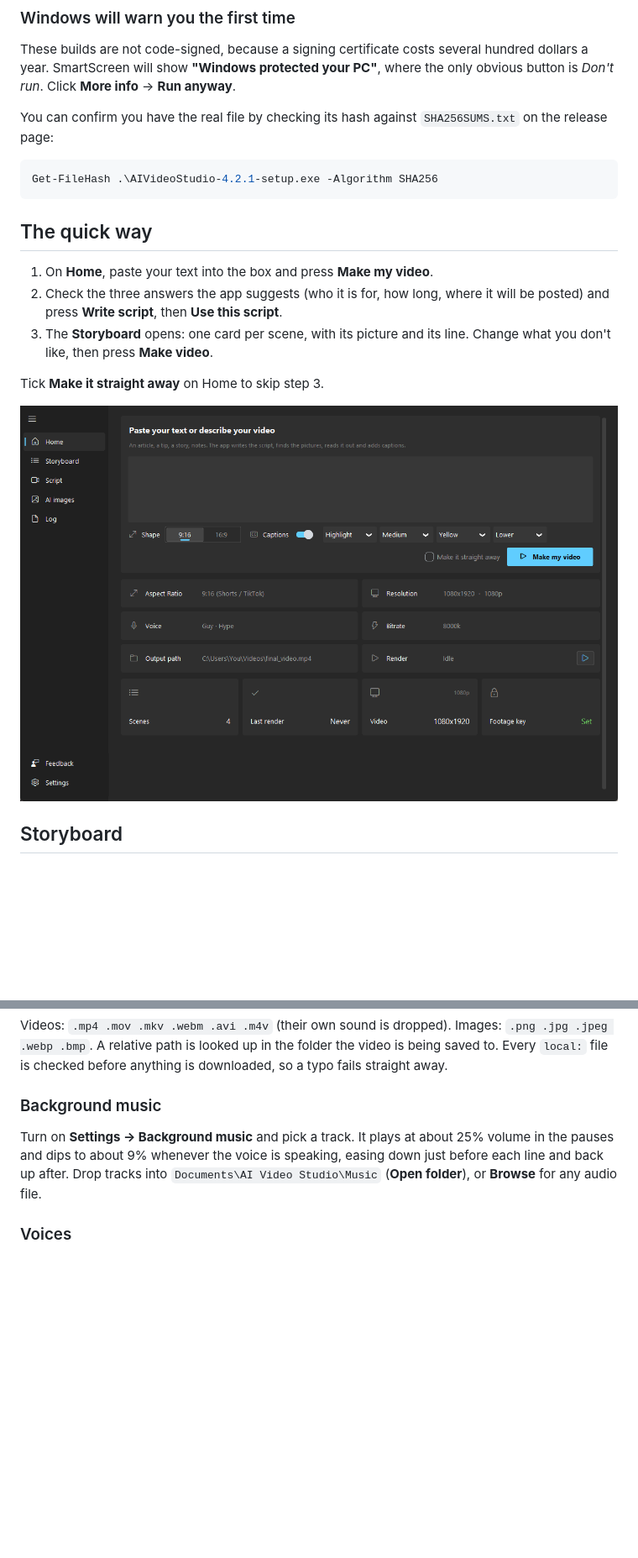
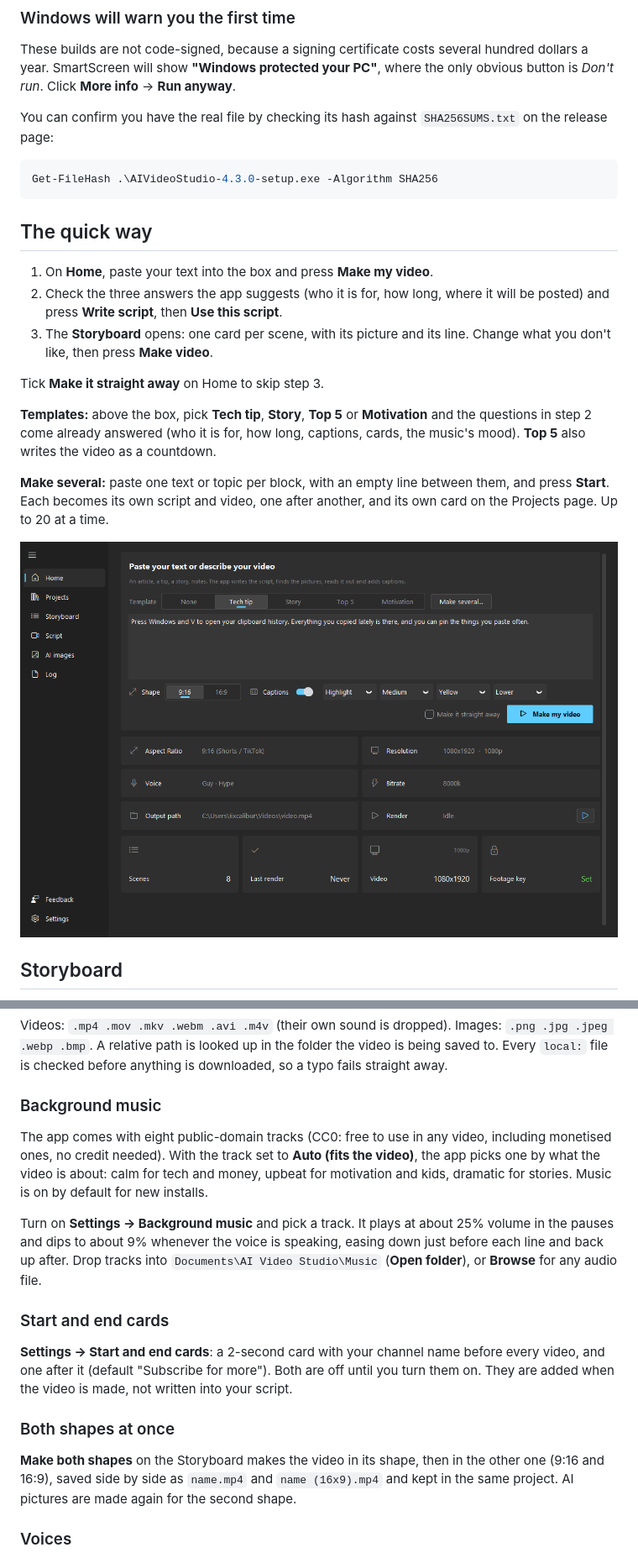
Before and after one commit to bodrumundenizi-beep/free-ai-video-generator, a Markdown page: README.md, 2 parts joined by grey strips. Shown at 84% size. GitHub-like rendering; pictures changed too: docs/home.png; blank space fills up the shorter version.

Commit message:
4.3.0: better clip choice, built-in music, templates, batch, start/end cards, both shapes
Co-Authored-By: Claude Opus 5.5 <noreply@anthropic.com>

````diff
--- a/README.md
+++ b/README.md
@@ -59,7 +61,7 @@ You can confirm you have the real file by checking its hash against
 `SHA256SUMS.txt` on the release page:
 
 ```powershell
-Get-FileHash .\AIVideoStudio-4.2.1-setup.exe -Algorithm SHA256
+Get-FileHash .\AIVideoStudio-4.3.0-setup.exe -Algorithm SHA256
 ```
 
 ## The quick way
@@ -71,6 +73,14 @@ Get-FileHash .\AIVideoStudio-4.2.1-setup.exe -Algorithm SHA256
    you don't like, then press **Make video**.
 
 Tick **Make it straight away** on Home to skip step 3.
+
+**Templates:** above the box, pick **Tech tip**, **Story**, **Top 5** or **Motivation**
+and the questions in step 2 come already answered (who it is for, how long, captions,
+cards, the music's mood). **Top 5** also writes the video as a countdown.
+
+**Make several:** paste one text or topic per block, with an empty line between them, and
+press **Start**. Each becomes its own script and video, one after another, and its own card
+on the Projects page. Up to 20 at a time.
 
 ![Home](docs/home.png)
 
@@ -335,11 +345,28 @@ downloaded, so a typo fails straight away.
 
 ### Background music
 
+The app comes with eight public-domain tracks (CC0: free to use in any video, including
+monetised ones, no credit needed). With the track set to **Auto (fits the video)**, the app
+picks one by what the video is about: calm for tech and money, upbeat for motivation and
+kids, dramatic for stories. Music is on by default for new installs.
+
 Turn on **Settings → Background music** and pick a track. It plays at about 25%
 volume in the pauses and dips to about 9% whenever the voice is speaking, easing
 down just before each line and back up after. Drop tracks into
 `Documents\AI Video Studio\Music` (**Open folder**), or **Browse** for any audio
 file.
+
+### Start and end cards
+
+**Settings → Start and end cards**: a 2-second card with your channel name before every
+video, and one after it (default "Subscribe for more"). Both are off until you turn them on.
+They are added when the video is made, not written into your script.
+
+### Both shapes at once
+
+**Make both shapes** on the Storyboard makes the video in its shape, then in the other one
+(9:16 and 16:9), saved side by side as `name.mp4` and `name (16x9).mp4` and kept in the same
+project. AI pictures are made again for the second shape.
 
 ### Voices
 
````
Also changed, not shown: other parts of README.md (+4 -2 lines), THIRD-PARTY-LICENSES.md (+18 -0 lines), 17 other files.
